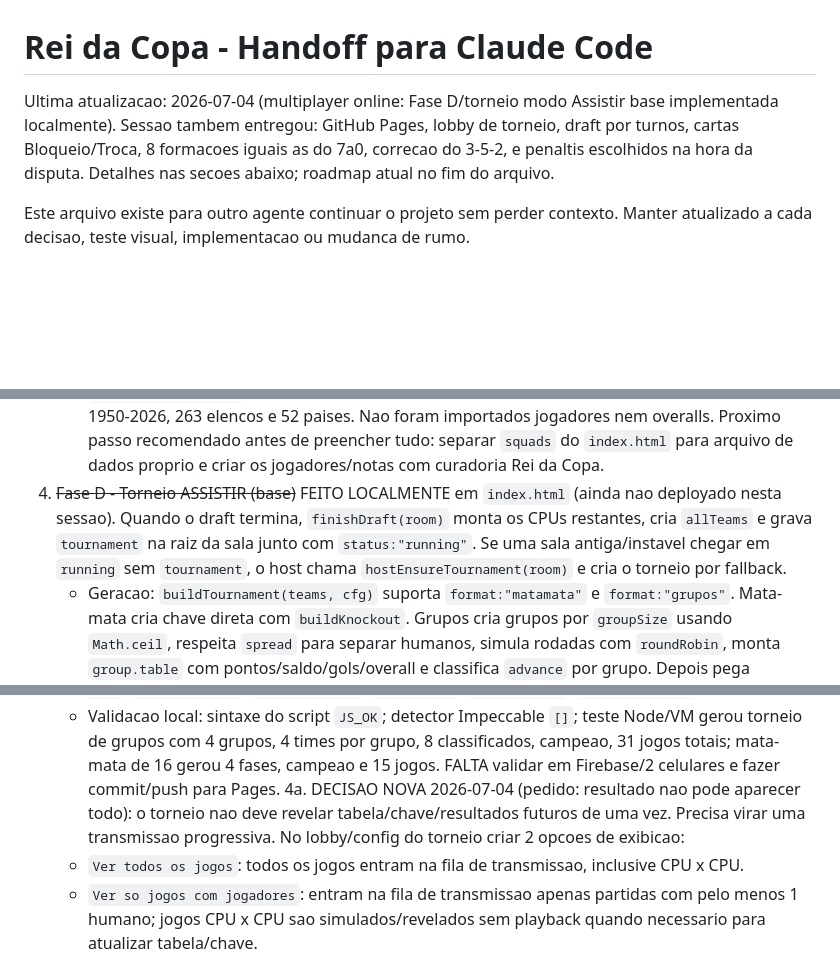
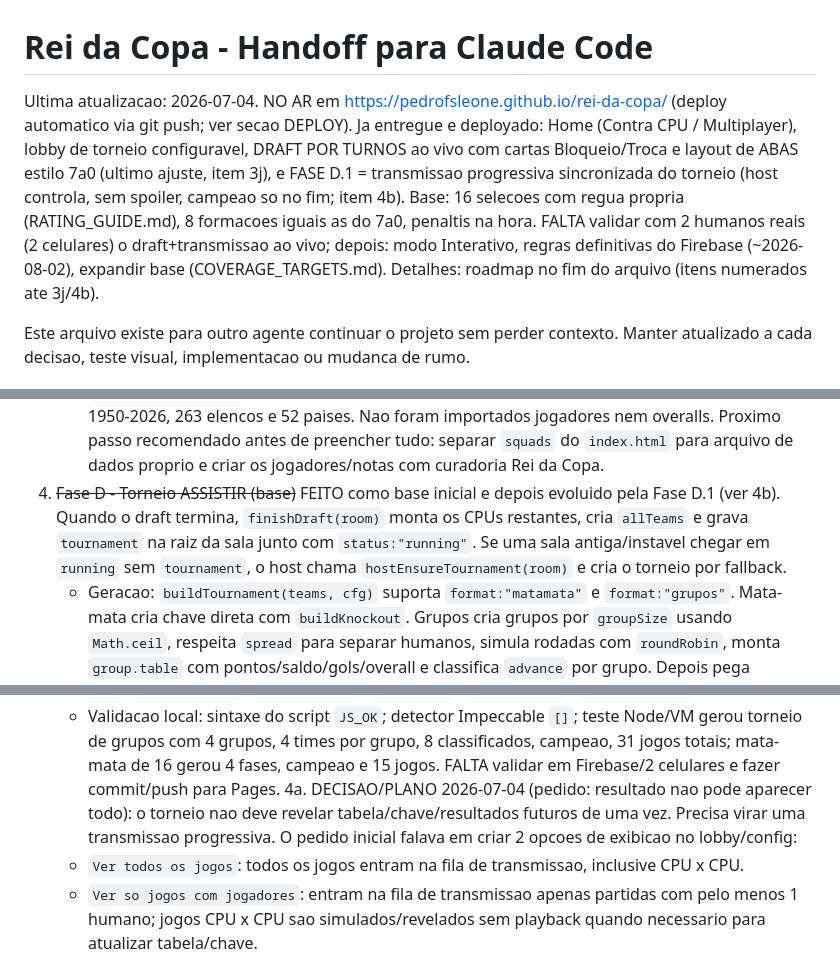
Before and after one commit to pedrofsleone/rei-da-copa, a Markdown page: CLAUDE_HANDOFF.md, 3 parts joined by grey strips. Drawn GitHub-style; blank space fills up the shorter version.

Commit message:
Clarify handoff after tournament broadcast audit

```diff
--- a/CLAUDE_HANDOFF.md
+++ b/CLAUDE_HANDOFF.md
@@ -1,6 +1,6 @@
 # Rei da Copa - Handoff para Claude Code
 
-Ultima atualizacao: 2026-07-04 (multiplayer online: Fase D/torneio modo Assistir base implementada localmente). Sessao tambem entregou: GitHub Pages, lobby de torneio, draft por turnos, cartas Bloqueio/Troca, 8 formacoes iguais as do 7a0, correcao do 3-5-2, e penaltis escolhidos na hora da disputa. Detalhes nas secoes abaixo; roadmap atual no fim do arquivo.
+Ultima atualizacao: 2026-07-04. NO AR em https://pedrofsleone.github.io/rei-da-copa/ (deploy automatico via git push; ver secao DEPLOY). Ja entregue e deployado: Home (Contra CPU / Multiplayer), lobby de torneio configuravel, DRAFT POR TURNOS ao vivo com cartas Bloqueio/Troca e layout de ABAS estilo 7a0 (ultimo ajuste, item 3j), e FASE D.1 = transmissao progressiva sincronizada do torneio (host controla, sem spoiler, campeao so no fim; item 4b). Base: 16 selecoes com regua propria (RATING_GUIDE.md), 8 formacoes iguais as do 7a0, penaltis na hora. FALTA validar com 2 humanos reais (2 celulares) o draft+transmissao ao vivo; depois: modo Interativo, regras definitivas do Firebase (~2026-08-02), expandir base (COVERAGE_TARGETS.md). Detalhes: roadmap no fim do arquivo (itens numerados ate 3j/4b).
 
 Este arquivo existe para outro agente continuar o projeto sem perder contexto. Manter atualizado a cada decisao, teste visual, implementacao ou mudanca de rumo.
 
@@ -358,13 +358,13 @@ Proximos passos (roadmap do plano de torneios):
 3g. AJUSTE 2026-07-04 (pedido: draft ao vivo como abas estilo 7x0): a parte publica do draft nao abre mais um campo dentro de cada card. `renderTdBoard` agora deixa os cards compactos como abas/lista e adiciona UM campo publico abaixo, via `renderTdActiveField`, sempre do time que esta escolhendo (`tdActive(d)`). A regra de suspense tambem mudou: `tdHiddenSeq` so esconde a ultima escolha de um turno COMPLETO do adversario (`count % 3 === 0` ou `count === 13`). Assim, a 1a e 2a escolha da rodada aparecem imediatamente quando o adversario clica; apenas a 3a fica escondida ate ele iniciar a proxima rodada. O dono do time continua vendo tudo. Validado localmente: `JS_OK`; teste VM confirmou hidden `[null,null,3,null]`, campo unico (`td-public-field` = 1), `PEL 99`/`MAR 98` visiveis e `ZID 97` oculto quando e a ultima escolha fechada do adversario. OBS: este item substitui a parte visual/suspense descrita em 3f.
 3h. AJUSTE 2026-07-04 (pedido: fazer a regua de overall nessa linha): criado `RATING_GUIDE.md` com a regua oficial do Rei da Copa. `index.html` ganhou comentario antes de `squads` e os 16 elencos atuais foram recalibrados para uma escala de desempenho naquela Copa, nao carreira inteira. Picos 99 atuais: Pele 1970, Maradona 1986 e Messi 2022. Faixa 95-98 ficou para campanhas lendarias como Ronaldo 2002 e Mbappe 2022. Validacao parcial ja feita: `JS_OK`; medias atuais por elenco ficam aprox. entre 82 e 89, mantendo campeoes historicos fortes sem transformar todo nome famoso em 90+.
 3i. AJUSTE 2026-07-04 (pedido: todos os anos e selecoes que o 7x0 tem): criado `COVERAGE_TARGETS.md` com a cobertura completa de ano+selecao vista no arquivo publico do 7a0: 1950-2026, 263 elencos e 52 paises. Nao foram importados jogadores nem overalls. Proximo passo recomendado antes de preencher tudo: separar `squads` do `index.html` para arquivo de dados proprio e criar os jogadores/notas com curadoria Rei da Copa.
-4. ~~Fase D - Torneio ASSISTIR (base)~~ FEITO LOCALMENTE em `index.html` (ainda nao deployado nesta sessao). Quando o draft termina, `finishDraft(room)` monta os CPUs restantes, cria `allTeams` e grava `tournament` na raiz da sala junto com `status:"running"`. Se uma sala antiga/instavel chegar em `running` sem `tournament`, o host chama `hostEnsureTournament(room)` e cria o torneio por fallback.
+4. ~~Fase D - Torneio ASSISTIR (base)~~ FEITO como base inicial e depois evoluido pela Fase D.1 (ver 4b). Quando o draft termina, `finishDraft(room)` monta os CPUs restantes, cria `allTeams` e grava `tournament` na raiz da sala junto com `status:"running"`. Se uma sala antiga/instavel chegar em `running` sem `tournament`, o host chama `hostEnsureTournament(room)` e cria o torneio por fallback.
    - Geracao: `buildTournament(teams, cfg)` suporta `format:"matamata"` e `format:"grupos"`. Mata-mata cria chave direta com `buildKnockout`. Grupos cria grupos por `groupSize` usando `Math.ceil`, respeita `spread` para separar humanos, simula rodadas com `roundRobin`, monta `group.table` com pontos/saldo/gols/overall e classifica `advance` por grupo. Depois pega classificados, limita a maior potencia de 2 ate `knockoutPhase` e cria o mata-mata final. O campeao fica em `tournament.champion`.
    - Simulacao: `simulateTournamentMatch` resolve placar e penaltis em mata-mata quando empata; host e autoritativo porque grava o objeto `tournament` no Firebase.
    - Tela: `renderTourneyWait()` agora vira tela do torneio quando `room.status` e `running/done` e existe `room.tournament`. Nova UI mostra resumo (times/jogos/campeao), "Seus jogos", grupos com classificacao, lista de partidas e chave. Destaques: jogos do jogador (`.match-row.is-mine`) e classificados (`.standing-row.is-qualified`).
    - CSS novo: `.tourney-summary`, `.tourney-section`, `.tourney-title-row`, `.standings-table`, `.match-list`, `.bracket-list`, `.standing-row`, `.match-row`, `.match-score`, `.bracket-round`.
    - Validacao local: sintaxe do script `JS_OK`; detector Impeccable `[]`; teste Node/VM gerou torneio de grupos com 4 grupos, 4 times por grupo, 8 classificados, campeao, 31 jogos totais; mata-mata de 16 gerou 4 fases, campeao e 15 jogos. FALTA validar em Firebase/2 celulares e fazer commit/push para Pages.
-4a. DECISAO NOVA 2026-07-04 (pedido: resultado nao pode aparecer todo): o torneio nao deve revelar tabela/chave/resultados futuros de uma vez. Precisa virar uma transmissao progressiva. No lobby/config do torneio criar 2 opcoes de exibicao:
+4a. DECISAO/PLANO 2026-07-04 (pedido: resultado nao pode aparecer todo): o torneio nao deve revelar tabela/chave/resultados futuros de uma vez. Precisa virar uma transmissao progressiva. O pedido inicial falava em criar 2 opcoes de exibicao no lobby/config:
    - `Ver todos os jogos`: todos os jogos entram na fila de transmissao, inclusive CPU x CPU.
    - `Ver so jogos com jogadores`: entram na fila de transmissao apenas partidas com pelo menos 1 humano; jogos CPU x CPU sao simulados/revelados sem playback quando necessario para atualizar tabela/chave.
    - Em ambos os modos, TODOS os participantes veem o mesmo jogo que esta sendo transmitido, mesmo quando o jogo e de outro jogador. Ou seja, nao e tela individual; e uma sala sincronizada.
```
Also changed, not shown: other parts of CLAUDE_HANDOFF.md (+6 -5 lines).
